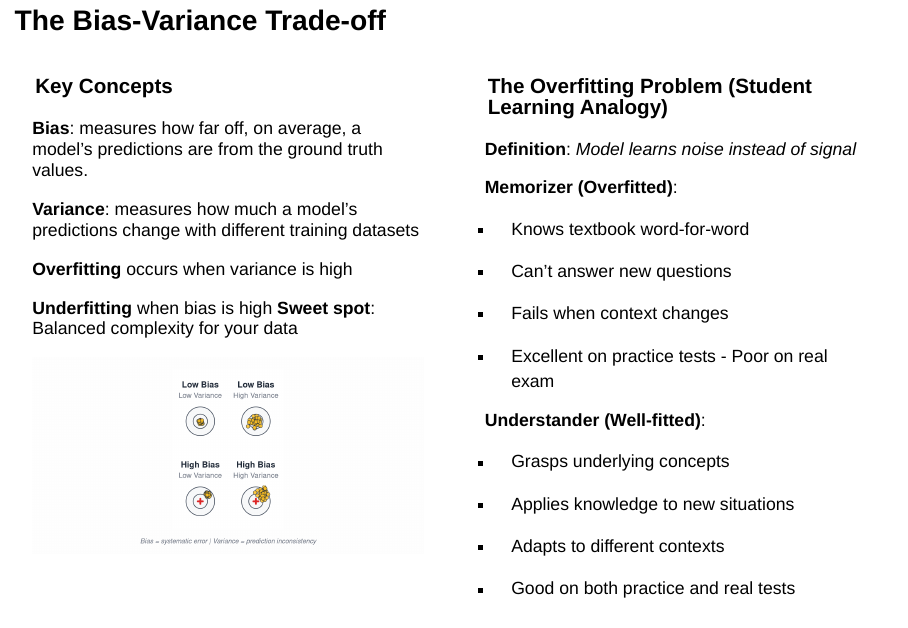
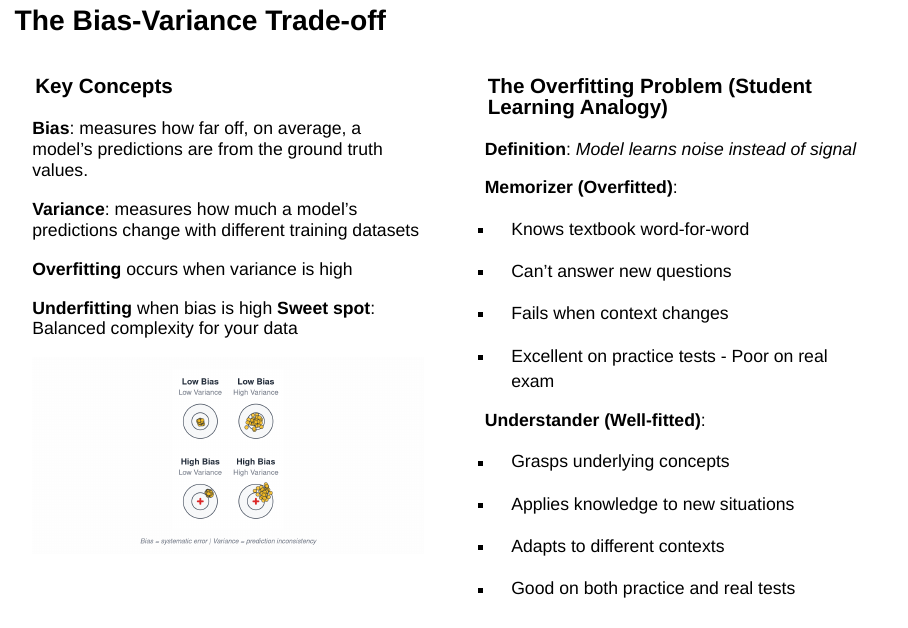
Before and after one commit to doratiass/ml_for_epidemiology, a Quarto document (ml_for_epidemiology.qmd): page 21 of 40. Rendered offline with R 4.5, knitr and Pandoc in place of Quarto, with nearby package versions; drawn as Slidy slides in place of the format the file asks for; code that draws random numbers runs with fixed seeds of ours; some code elsewhere in the file could not run offline; common packages that the code uses without loading them are loaded.

Commit message:
update main

````diff
--- a/ml_for_epidemiology.qmd
+++ b/ml_for_epidemiology.qmd
@@ -872,10 +872,10 @@ panels <- list(
         face = "italic",
         margin = margin(t = 15)
       ),
-      plot.background = element_rect(fill = "#fefefe", color = NA)
+      plot.background = element_rect(fill = "#fefefe", color = NA),
+      plot.margin = margin(20, 20, 20, 20)
     )
-  ) &
-  theme(plot.margin = margin(20, 20, 20, 20))
+  )
 ```
 :::
 
````
Also changed, not shown: ml_for_epidemiology.qmd (2 more changed lines), 1 other file.
